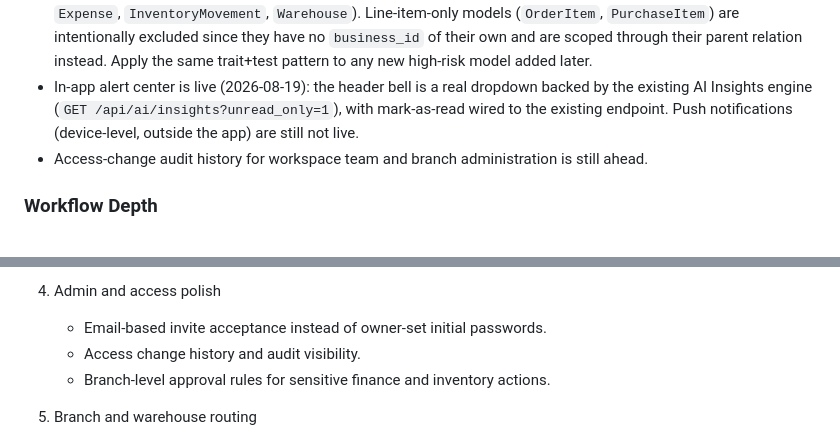
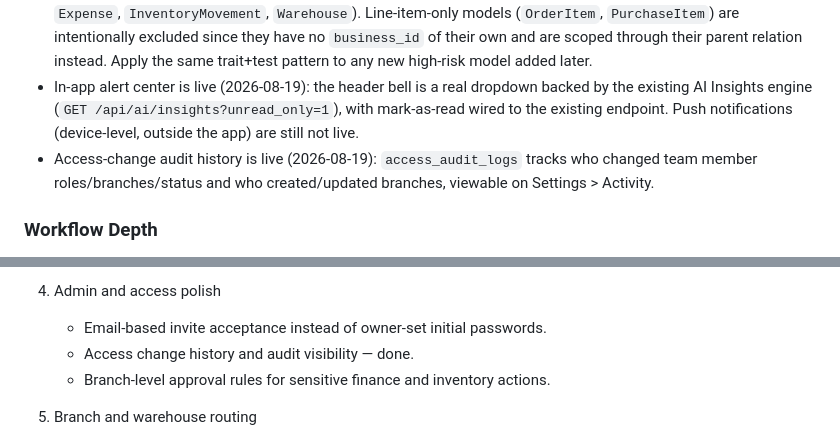
Before and after one commit to sulaimanmahir/Taska, a Markdown page: ROADMAP.md, 2 parts joined by grey strips. Rendered like a GitHub page.

Commit message:
Record access-change audit history completion in ROADMAP.md
Co-Authored-By: Claude Sonnet 5 <noreply@anthropic.com>

```diff
--- a/ROADMAP.md
+++ b/ROADMAP.md
@@ -75,7 +75,7 @@ This roadmap now reflects actual build status instead of a zero-based plan. Some
 
 - Tenant isolation is enforced mainly through business-context scoping in services and controllers; a unified global-scope pattern now exists (`app/Concerns/BelongsToBusiness.php`) and is applied to every model originally flagged as high-risk (`Order`, `Product`, `InventoryItem`, `Customer`, `Supplier`, `Purchase`, `PurchasePayment`, `Expense`, `InventoryMovement`, `Warehouse`). Line-item-only models (`OrderItem`, `PurchaseItem`) are intentionally excluded since they have no `business_id` of their own and are scoped through their parent relation instead. Apply the same trait+test pattern to any new high-risk model added later.
 - In-app alert center is live (2026-08-19): the header bell is a real dropdown backed by the existing AI Insights engine (`GET /api/ai/insights?unread_only=1`), with mark-as-read wired to the existing endpoint. Push notifications (device-level, outside the app) are still not live.
-- Access-change audit history for workspace team and branch administration is still ahead.
+- Access-change audit history is live (2026-08-19): `access_audit_logs` tracks who changed team member roles/branches/status and who created/updated branches, viewable on Settings > Activity.
 
 ### Workflow Depth
 
@@ -105,7 +105,7 @@ This roadmap now reflects actual build status instead of a zero-based plan. Some
 
 4. Admin and access polish
    - Email-based invite acceptance instead of owner-set initial passwords.
-   - Access change history and audit visibility.
+   - Access change history and audit visibility — done.
    - Branch-level approval rules for sensitive finance and inventory actions.
 
 5. Branch and warehouse routing
```
